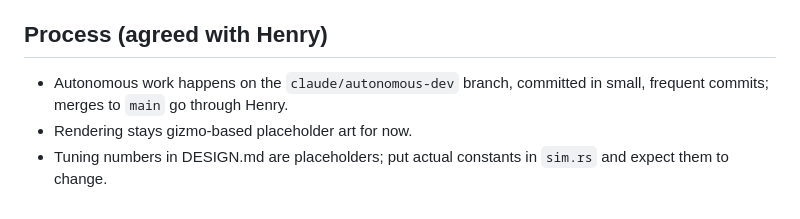
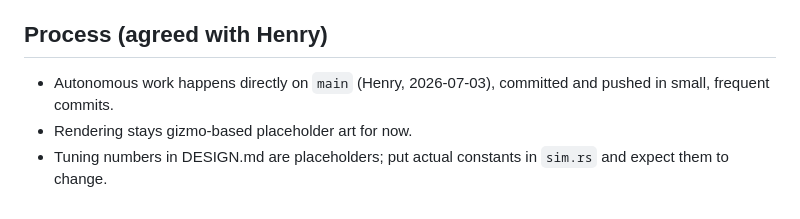
Before and after one commit to milkshakeiii/homage, a Markdown page: CLAUDE.md, the part around the change. Drawn GitHub-style.

Commit message:
Process update: autonomous work happens directly on main
Co-Authored-By: Claude Fable 5 <noreply@anthropic.com>

```diff
--- a/CLAUDE.md
+++ b/CLAUDE.md
@@ -78,8 +78,8 @@ adding a crate to be slow.
 
 ## Process (agreed with Henry)
 
-- Autonomous work happens on the `claude/autonomous-dev` branch, committed in
-  small, frequent commits; merges to `main` go through Henry.
+- Autonomous work happens directly on `main` (Henry, 2026-07-03), committed
+  and pushed in small, frequent commits.
 - Rendering stays gizmo-based placeholder art for now.
 - Tuning numbers in DESIGN.md are placeholders; put actual constants in
   `sim.rs` and expect them to change.
```
